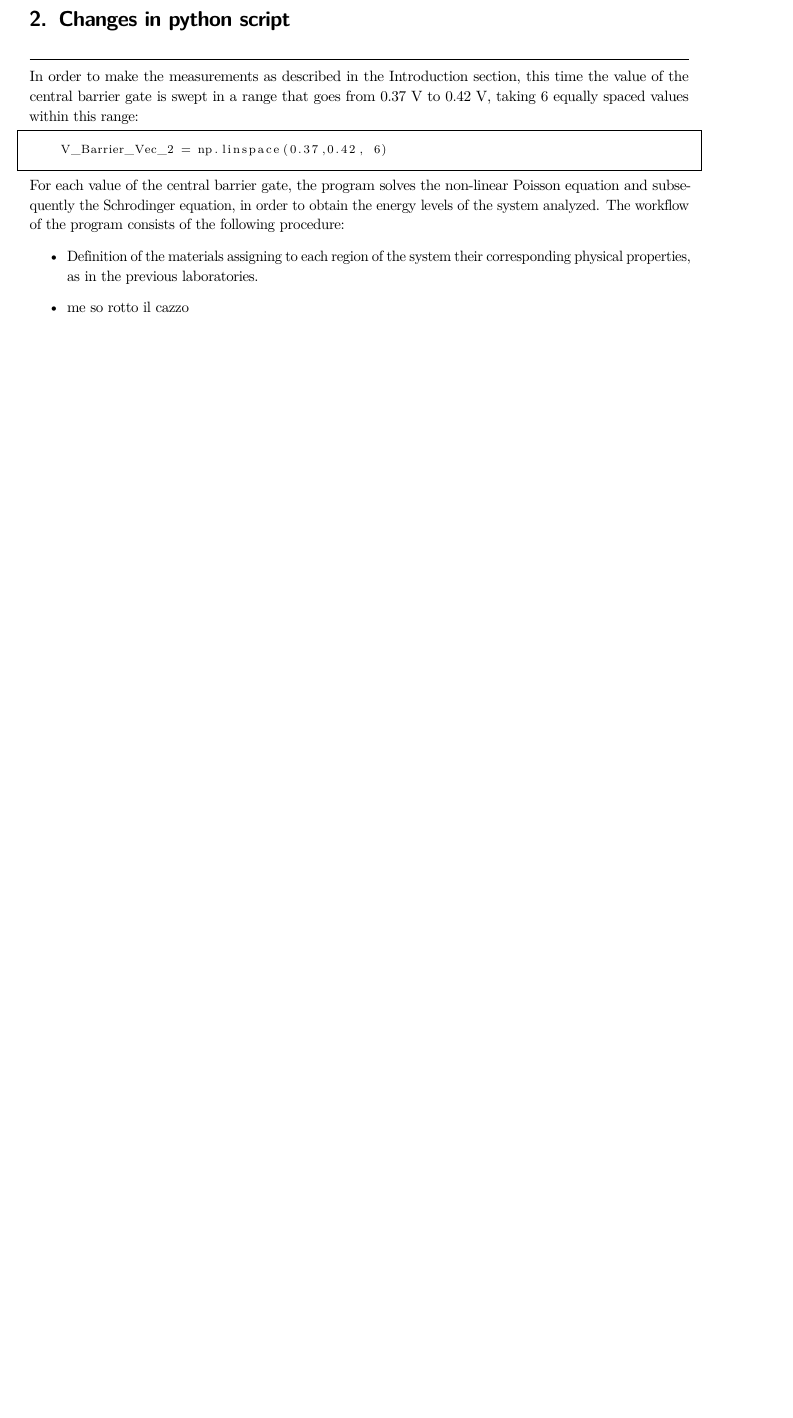
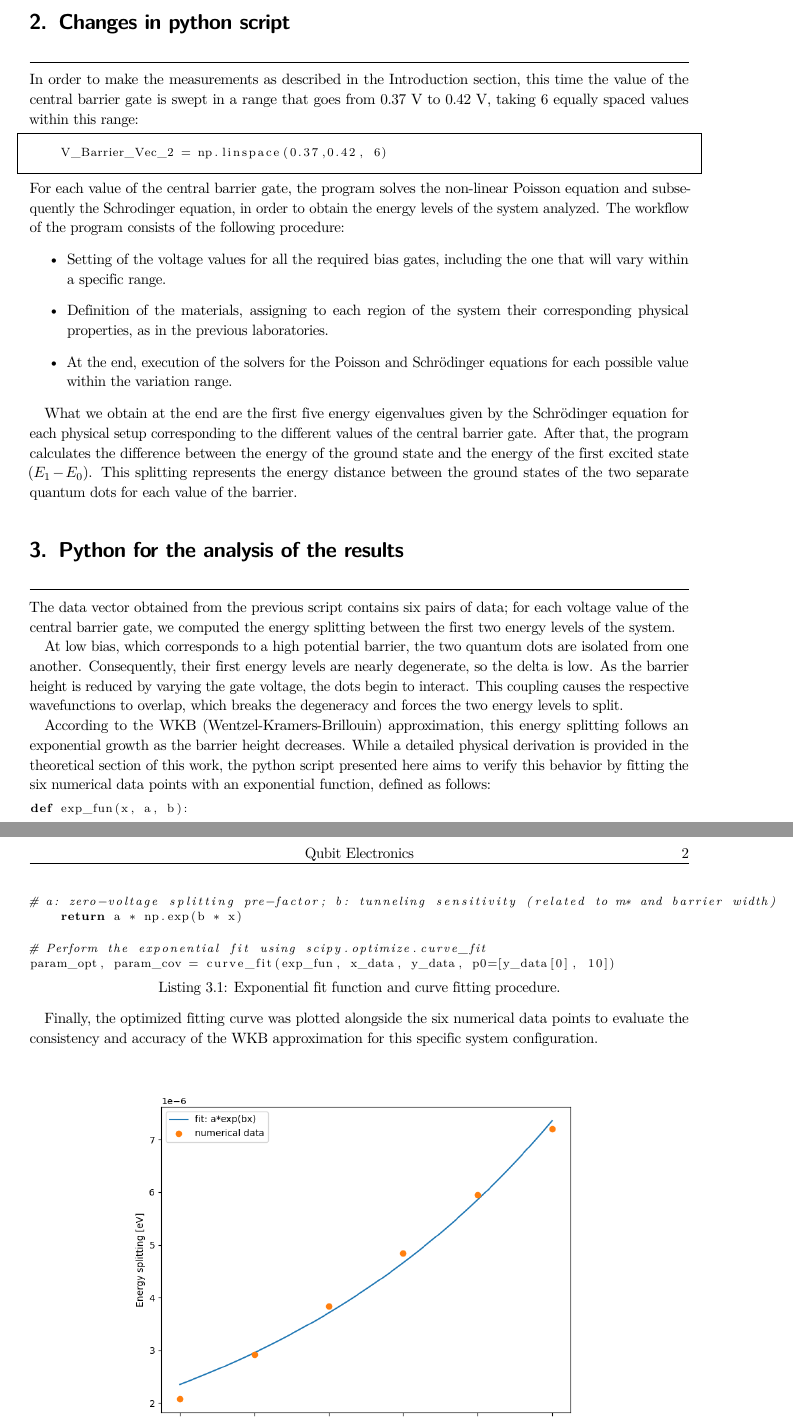
Before and after one commit to TucanoCode04/Qubit_Electronics_Lab06_Report, a LaTeX thesis (homebook.tex, which reads leo_part/leo_part.tex): part of page 3 of 3 before the commit and two parts of pages 3 and 4 of 4 after it, the two joined at a grey line, cut so that both start at the same text, the shorter picture padded with empty space. Compiled offline with pdfLaTeX.

Commit message:
Daje Roma

```diff
--- a/leo_part/leo_part.tex
+++ b/leo_part/leo_part.tex
@@ -7,6 +7,28 @@ is swept in a range that goes from $0.37$ V to $0.42$ V, taking 6 equally spaced
 For each value of the central barrier gate, the program solves the non-linear Poisson equation and subsequently the Schrodinger equation, in order to obtain the energy levels of the system analyzed.
 The workflow of the program consists of the following procedure:
 \begin{itemize}
-    \item Definition of the materials assigning to each region of the system their corresponding physical properties, as in the previous laboratories.
-    \item  me so rotto il cazzo
+    \item Setting of the voltage values for all the required bias gates, including the one that will vary within a specific range.
+    \item Definition of the materials, assigning to each region of the system their corresponding physical properties, as in the previous laboratories.
+    \item At the end, execution of the solvers for the Poisson and Schrödinger equations for each possible value within the variation range.
 \end{itemize}
+
+What we obtain at the end are the first five energy eigenvalues given by the Schrödinger equation for each physical setup corresponding to the different values of the central barrier gate. After that, the program calculates the difference between the energy of the ground state and the energy of the first excited state ($E_1 - E_0$). This splitting represents the energy distance between the ground states of the two separate quantum dots for each value of the barrier.
+
+\chapter{Python for the analysis of the results}
+
+The data vector obtained from the previous script contains six pairs of data; for each voltage value of the central barrier gate, we computed the energy splitting between the first two energy levels of the system.
+
+At low bias, which corresponds to a high potential barrier, the two quantum dots are isolated from one another. Consequently, their first energy levels are nearly degenerate, so the delta is low. As the barrier height is reduced by varying the gate voltage, the dots begin to interact. This coupling causes the respective wavefunctions to overlap, which breaks the degeneracy and forces the two energy levels to split.
+
+According to the WKB (Wentzel-Kramers-Brillouin) approximation, this energy splitting follows an exponential growth as the barrier height decreases. While a detailed physical derivation is provided in the theoretical section of this work, the python script presented here aims to verify this behavior by fitting the six numerical data points with an exponential function, defined as follows:
+
+\begin{lstlisting}[language=Python, caption={Exponential fit function and curve fitting procedure.}]
+def exp_fun(x, a, b):
+    # a: zero-voltage splitting pre-factor; b: tunneling sensitivity (related to m* and barrier width)
+    return a * np.exp(b * x)
+
+# Perform the exponential fit using scipy.optimize.curve_fit
+param_opt, param_cov = curve_fit(exp_fun, x_data, y_data, p0=[y_data[0], 10])
+\end{lstlisting}
+
+Finally, the optimized fitting curve was plotted alongside the six numerical data points to evaluate the consistency and accuracy of the WKB approximation for this specific system configuration.
```
Also changed, not shown: leo_part/Plot_lab6.png (added), leo_part/leo_part.tex (9 more changed lines), 6 other files.
